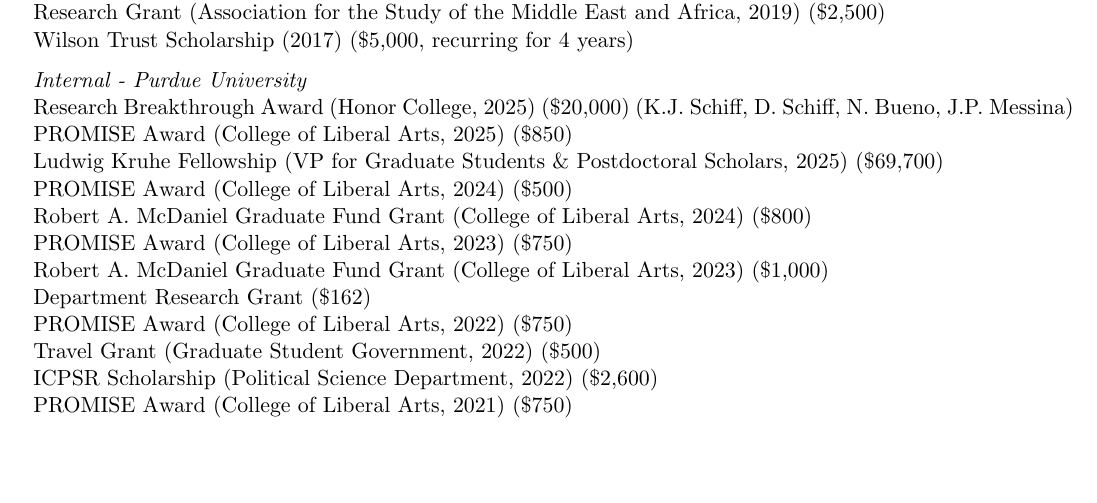
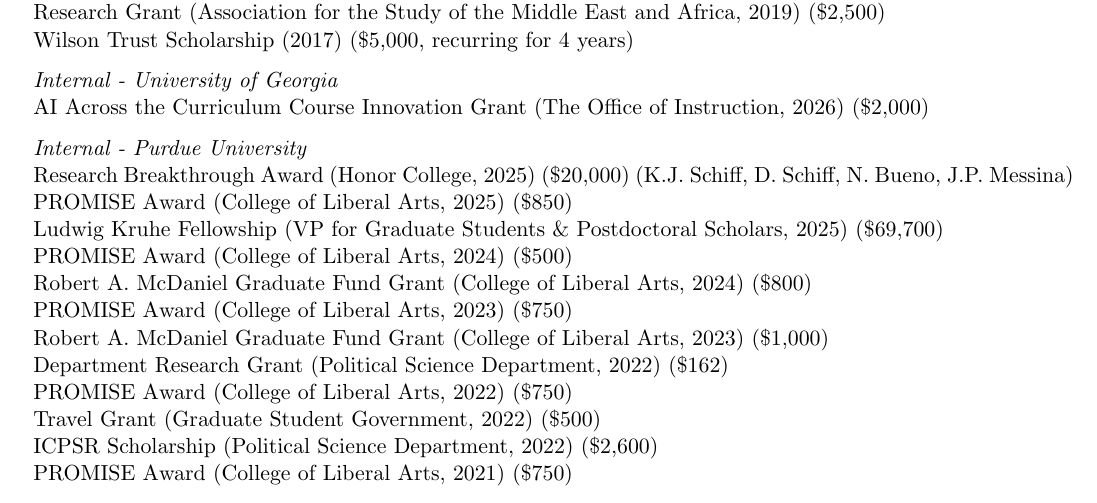
Before and after one commit to christinapwalker/christinapwalker.github.io, a LaTeX CV (resume.tex): part of page 3 of 6, cut so that both start at the same text, the shorter picture padded with empty space. The pictures show the PDF file resume.pdf that the author committed with the source.

Commit message:
Resume updated

```diff
--- a/resume.tex
+++ b/resume.tex
@@ -207,6 +207,9 @@
 \\Research Grant (Association for the Study of the Middle East and Africa, 2019) (\$2,500)
 \\Wilson Trust Scholarship (2017) (\$5,000, recurring for 4 years)
 
+{\it Internal - University of Georgia}
+\\AI Across the Curriculum Course Innovation Grant (The Office of Instruction, 2026) (\$2,000)
+
 {\it Internal - Purdue University}
 \\Research Breakthrough Award (Honor College, 2025) (\$20,000) (K.J. Schiff, D. Schiff, N. Bueno, J.P. Messina)
 \\PROMISE Award (College of Liberal Arts, 2025) (\$850)
@@ -215,7 +218,7 @@
 \\Robert A. McDaniel Graduate Fund Grant (College of Liberal Arts, 2024) (\$800)
 \\PROMISE Award (College of Liberal Arts, 2023) (\$750)
 \\Robert A. McDaniel Graduate Fund Grant (College of Liberal Arts, 2023) (\$1,000)
-\\Department Research Grant (\$162)
+\\Department Research Grant (Political Science Department, 2022) (\$162)
 \\PROMISE Award (College of Liberal Arts, 2022) (\$750)
 \\Travel Grant (Graduate Student Government, 2022) (\$500)
 \\ICPSR Scholarship (Political Science Department, 2022) (\$2,600)
```
Also changed, not shown: resume.pdf, resume.tex (2 more changed lines).
